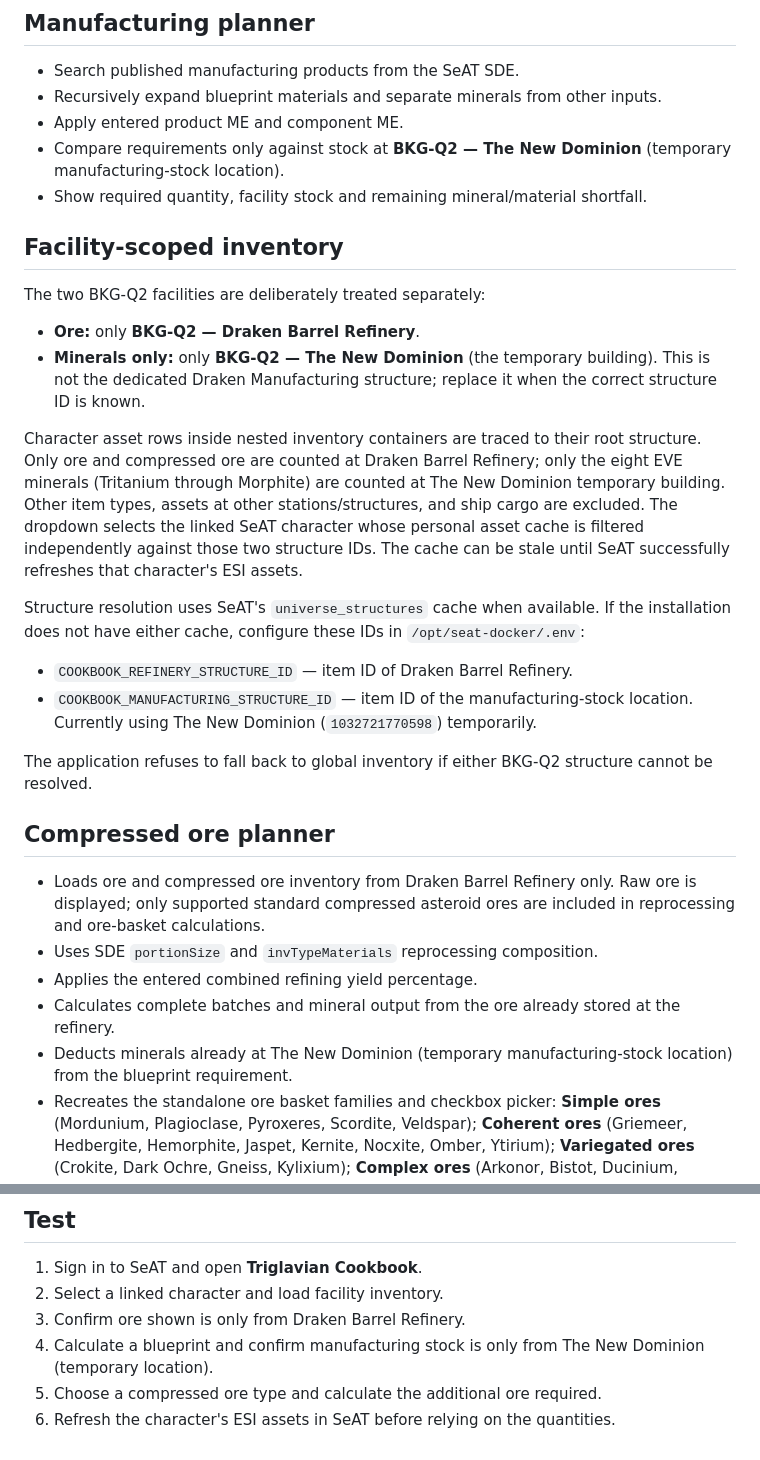
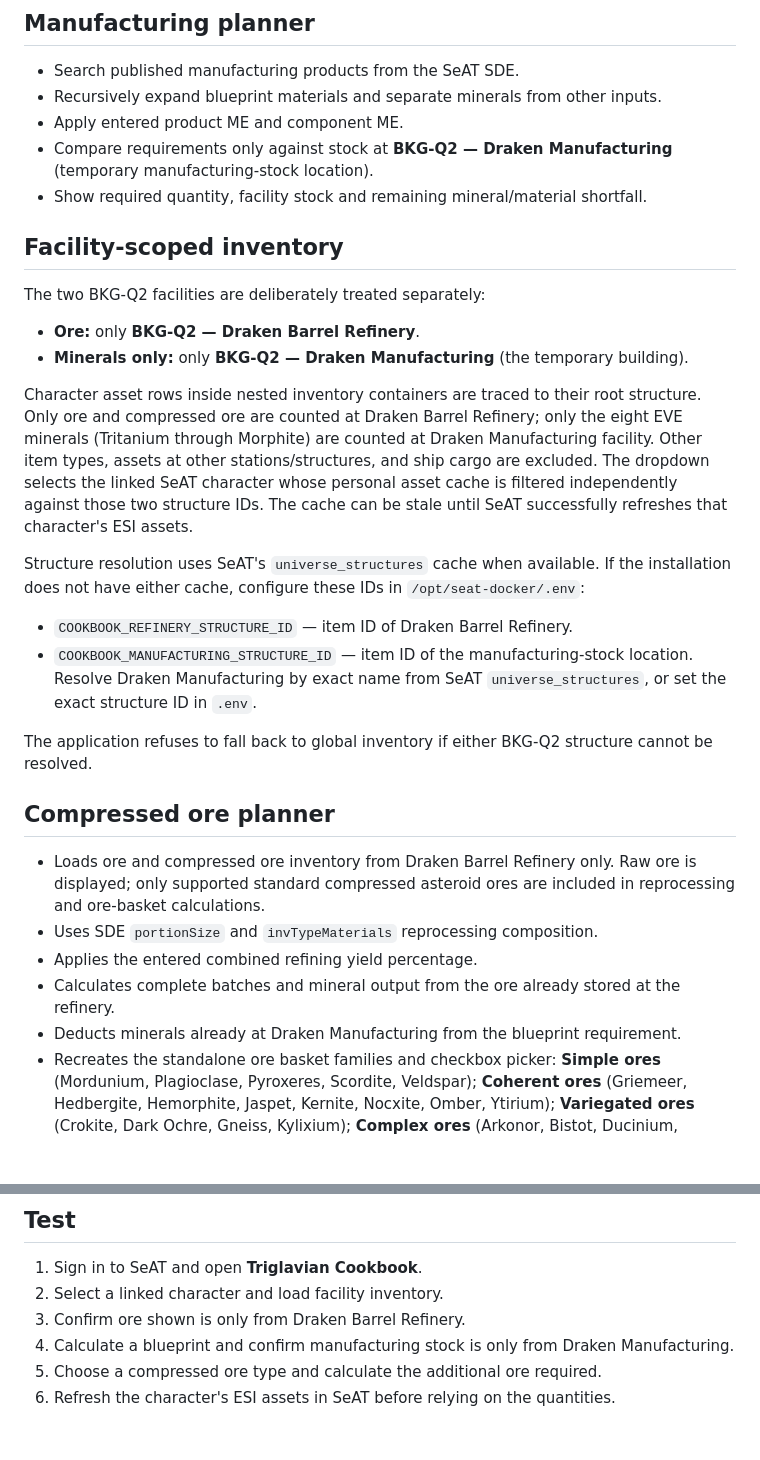
Before and after one commit to bfkerfien/rigauth, a Markdown page: cookbook/README.md, 2 parts joined by grey strips. Rendered like a GitHub page; blank space fills up the shorter version.

Commit message:
Update Cookbook documentation for Draken Manufacturing facility

```diff
--- a/cookbook/README.md
+++ b/cookbook/README.md
@@ -6,19 +6,19 @@ The Cookbook runs inside SeAT using the authenticated SeAT session, existing SeA
 - Search published manufacturing products from the SeAT SDE.
 - Recursively expand blueprint materials and separate minerals from other inputs.
 - Apply entered product ME and component ME.
-- Compare requirements only against stock at **BKG-Q2 — The New Dominion** (temporary manufacturing-stock location).
+- Compare requirements only against stock at **BKG-Q2 — Draken Manufacturing** (temporary manufacturing-stock location).
 - Show required quantity, facility stock and remaining mineral/material shortfall.
 
 ## Facility-scoped inventory
 The two BKG-Q2 facilities are deliberately treated separately:
 - **Ore:** only **BKG-Q2 — Draken Barrel Refinery**.
-- **Minerals only:** only **BKG-Q2 — The New Dominion** (the temporary building). This is not the dedicated Draken Manufacturing structure; replace it when the correct structure ID is known.
+- **Minerals only:** only **BKG-Q2 — Draken Manufacturing** (the temporary building).
 
-Character asset rows inside nested inventory containers are traced to their root structure. Only ore and compressed ore are counted at Draken Barrel Refinery; only the eight EVE minerals (Tritanium through Morphite) are counted at The New Dominion temporary building. Other item types, assets at other stations/structures, and ship cargo are excluded. The dropdown selects the linked SeAT character whose personal asset cache is filtered independently against those two structure IDs. The cache can be stale until SeAT successfully refreshes that character's ESI assets.
+Character asset rows inside nested inventory containers are traced to their root structure. Only ore and compressed ore are counted at Draken Barrel Refinery; only the eight EVE minerals (Tritanium through Morphite) are counted at Draken Manufacturing facility. Other item types, assets at other stations/structures, and ship cargo are excluded. The dropdown selects the linked SeAT character whose personal asset cache is filtered independently against those two structure IDs. The cache can be stale until SeAT successfully refreshes that character's ESI assets.
 
 Structure resolution uses SeAT's `universe_structures` cache when available. If the installation does not have either cache, configure these IDs in `/opt/seat-docker/.env`:
 - `COOKBOOK_REFINERY_STRUCTURE_ID` — item ID of Draken Barrel Refinery.
-- `COOKBOOK_MANUFACTURING_STRUCTURE_ID` — item ID of the manufacturing-stock location. Currently using The New Dominion (`1032721770598`) temporarily.
+- `COOKBOOK_MANUFACTURING_STRUCTURE_ID` — item ID of the manufacturing-stock location. Resolve Draken Manufacturing by exact name from SeAT `universe_structures`, or set the exact structure ID in `.env`.
 
 The application refuses to fall back to global inventory if either BKG-Q2 structure cannot be resolved.
 
@@ -27,7 +27,7 @@ The application refuses to fall back to global inventory if either BKG-Q2 struct
 - Uses SDE `portionSize` and `invTypeMaterials` reprocessing composition.
 - Applies the entered combined refining yield percentage.
 - Calculates complete batches and mineral output from the ore already stored at the refinery.
-- Deducts minerals already at The New Dominion (temporary manufacturing-stock location) from the blueprint requirement.
+- Deducts minerals already at Draken Manufacturing from the blueprint requirement.
 - Recreates the standalone ore basket families and checkbox picker: **Simple ores** (Mordunium, Plagioclase, Pyroxeres, Scordite, Veldspar); **Coherent ores** (Griemeer, Hedbergite, Hemorphite, Jaspet, Kernite, Nocxite, Omber, Ytirium); **Variegated ores** (Crokite, Dark Ochre, Gneiss, Kylixium); **Complex ores** (Arkonor, Bistot, Ducinium, Eifyrium, Hezorime, Spodumain, Ueganite); **Abyssal ores** (Bezdnacine, Rakovene, Talassonite); and **Mercoxit** (Mercoxit). There is exactly one standard compressed type per listed ore. Ice, moon ores and named variants such as Glistening are not in the allowlist.
 - Includes Select all / Deselect all and the standalone low-market-volume exclusion toggle for Spodumain, Bezdnacine, Rakovene and Talassonite. Calculates an additional mix from only the checked standard asteroid ores to cover the remaining mineral shortfall, including units, complete batches and surplus.
 
@@ -69,6 +69,6 @@ The deployment script checks required SDE and asset tables, structure-name resol
 1. Sign in to SeAT and open **Triglavian Cookbook**.
 2. Select a linked character and load facility inventory.
 3. Confirm ore shown is only from Draken Barrel Refinery.
-4. Calculate a blueprint and confirm manufacturing stock is only from The New Dominion (temporary location).
+4. Calculate a blueprint and confirm manufacturing stock is only from Draken Manufacturing.
 5. Choose a compressed ore type and calculate the additional ore required.
 6. Refresh the character's ESI assets in SeAT before relying on the quantities.
```
